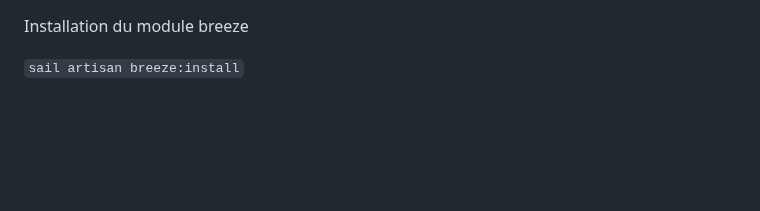
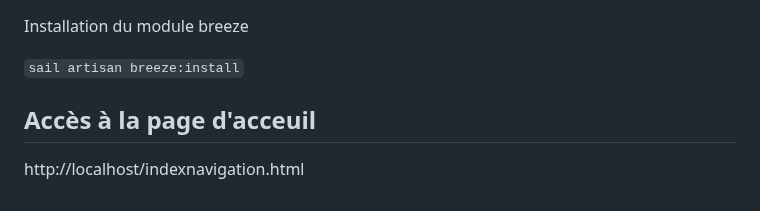
Before and after one commit to Vazaris/TPEI-Intro-DevWeb-2023-2024, a Markdown page: README.md, the part around the change. GitHub-like rendering; blank space fills up the shorter version.

Commit message:
ajout lien page acceuil MD

````diff
--- a/README.md
+++ b/README.md
@@ -124,3 +124,8 @@ Migration de la clé d'application pour la mise en relation de laralvel et du se
 Installation du module breeze
 
 ```sail artisan breeze:install```
+
+
+## Accès à la page d'acceuil
+
+http://localhost/indexnavigation.html
````
